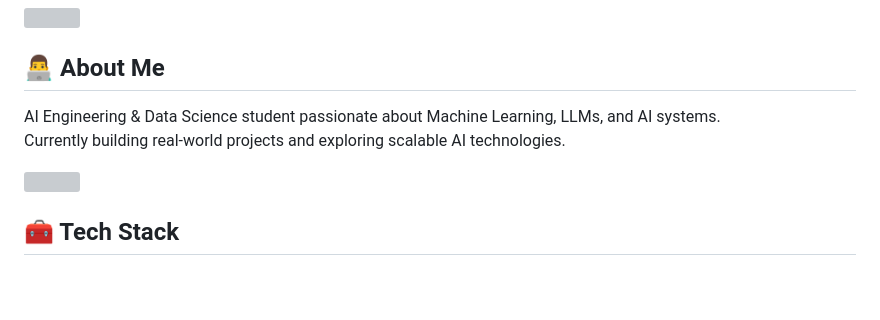
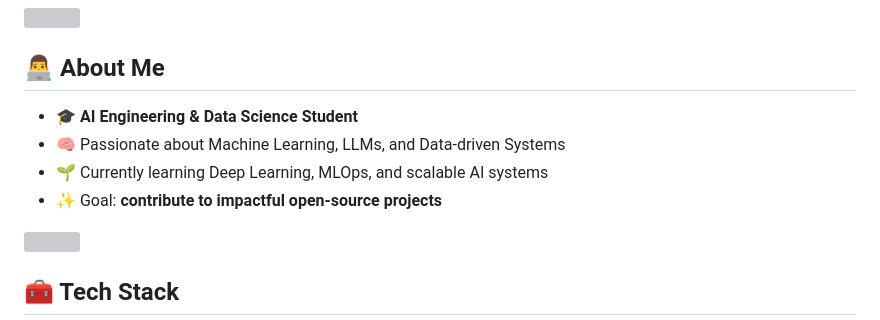
Before and after one commit to TienNguyen0712/TienNguyen0712, a Markdown page: README.md, the part around the change. Rendered like a GitHub page; blank space fills up the shorter version; grey boxes are pictures that could not be loaded.

```diff
--- a/README.md
+++ b/README.md
@@ -18,8 +18,10 @@
 
 ## 👨‍💻 About Me
 
-AI Engineering & Data Science student passionate about Machine Learning, LLMs, and AI systems.
-Currently building real-world projects and exploring scalable AI technologies.
+- 🎓 **AI Engineering & Data Science Student**
+- 🧠 Passionate about Machine Learning, LLMs, and Data-driven Systems
+- 🌱 Currently learning Deep Learning, MLOps, and scalable AI systems
+- ✨ Goal: **contribute to impactful open-source projects**
 
 <img src="https://user-images.githubusercontent.com/73097560/115834477-dbab4500-a447-11eb-908a-139a6edaec5c.gif">
 
```
